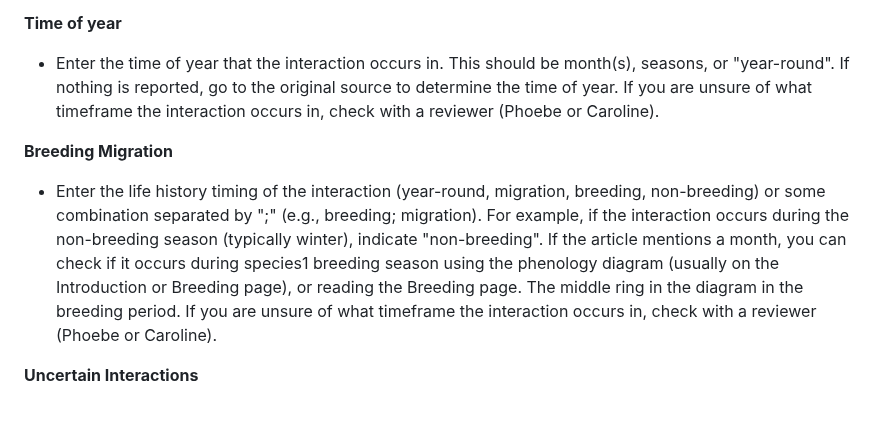
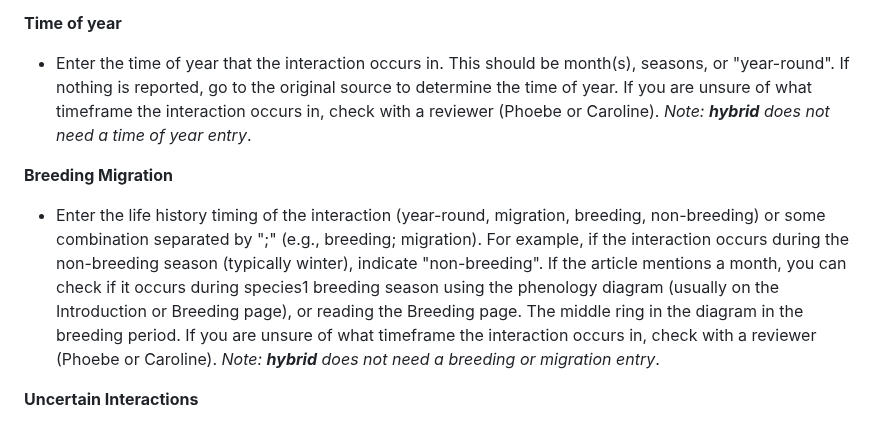
Before and after one commit to SpaCE-Lab-MSU/Avian-Interaction-Database, a Markdown page: L0/AvianInteractionData_ENTRY_INSTRUCTIONS.md, the part around the change. Rendered like a GitHub page.

Commit message:
Update AvianInteractionData_ENTRY_INSTRUCTIONS.md
clarifying no need for time of year or breeding/migration entry if the interaction is "hybrid"

```diff
--- a/L0/AvianInteractionData_ENTRY_INSTRUCTIONS.md
+++ b/L0/AvianInteractionData_ENTRY_INSTRUCTIONS.md
@@ -106,10 +106,10 @@ Enter “strong” if the interaction was observed, or was strongly stated (i.e.
 - Species can vary in the life stages involved in the interaction. Enter the lifestage appropriate to the interaction, per species. It may differ or be the same. For example, with Brood Parasites, the interactions involved include BOTH adult and nestlings. *Egg* would be unborn individuals. *Nestlings* are individuals who have hatched and remain within a nest. *Fledglings* are young who have fledged but are not yet old enough to fend for themselves. *Juvenile* is a stage following fledgling but not yet fully mature *Adult*. If there are multiple lifestages for a given species, enter them in the same cell, separated by ";".
 
 **Time of year**
-- Enter the time of year that the interaction occurs in. This should be month(s), seasons, or "year-round". If nothing is reported, go to the original source to determine the time of year. If you are unsure of what timeframe the interaction occurs in, check with a reviewer (Phoebe or Caroline).
+- Enter the time of year that the interaction occurs in. This should be month(s), seasons, or "year-round". If nothing is reported, go to the original source to determine the time of year. If you are unsure of what timeframe the interaction occurs in, check with a reviewer (Phoebe or Caroline). *Note: **hybrid** does not need a time of year entry*.
 
 **Breeding Migration**
-- Enter the life history timing of the interaction (year-round, migration, breeding, non-breeding) or some combination separated by ";" (e.g., breeding; migration). For example, if the interaction occurs during the non-breeding season (typically winter), indicate "non-breeding". If the article mentions a month, you can check if it occurs during species1 breeding season using the phenology diagram (usually on the Introduction or Breeding page), or reading the Breeding page. The middle ring in the diagram in the breeding period. If you are unsure of what timeframe the interaction occurs in, check with a reviewer (Phoebe or Caroline).
+- Enter the life history timing of the interaction (year-round, migration, breeding, non-breeding) or some combination separated by ";" (e.g., breeding; migration). For example, if the interaction occurs during the non-breeding season (typically winter), indicate "non-breeding". If the article mentions a month, you can check if it occurs during species1 breeding season using the phenology diagram (usually on the Introduction or Breeding page), or reading the Breeding page. The middle ring in the diagram in the breeding period. If you are unsure of what timeframe the interaction occurs in, check with a reviewer (Phoebe or Caroline). *Note: **hybrid** does not need a breeding or migration entry*.
 
 **Uncertain Interactions**
 - If there is any uncertainty about the interaction, enter the appropriate uncertain interaction keyword from [**`AvianInteractionData_metadata_uncertain.csv`**](AvianInteractionData_metadata_uncertain.csv). You may add additional information to the uncertain_interaction column, but make sure that the note includes an uncertain keyword that is spelled correctly (the R code will look for these keywords specifically in order to determine whether or not to keep the interaction in further analysis). If you are unsure which keyword to use, you can leave a comment and ping a reviewer, or make a note when you create an issue (Step 8).
```
